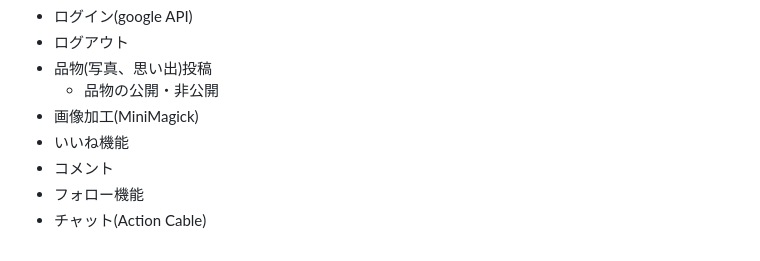
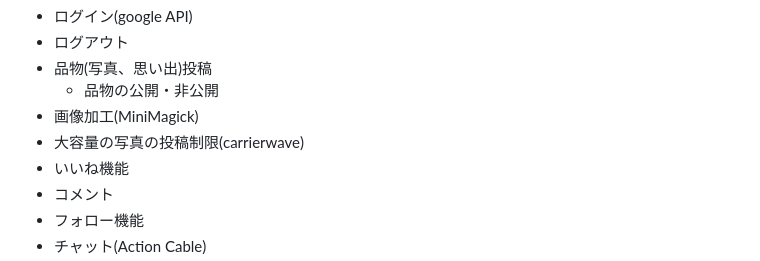
Before and after one commit to iijima-yuri/DANSYARI, a Markdown page: README.md, the part around the change. Rendered like a GitHub page.

Commit message:
機能追加

```diff
--- a/README.md
+++ b/README.md
@@ -35,6 +35,7 @@
 * 品物(写真、思い出)投稿
   * 品物の公開・非公開
 * 画像加工(MiniMagick)
+ * 大容量の写真の投稿制限(carrierwave)
 * いいね機能
 * コメント
 * フォロー機能
```
